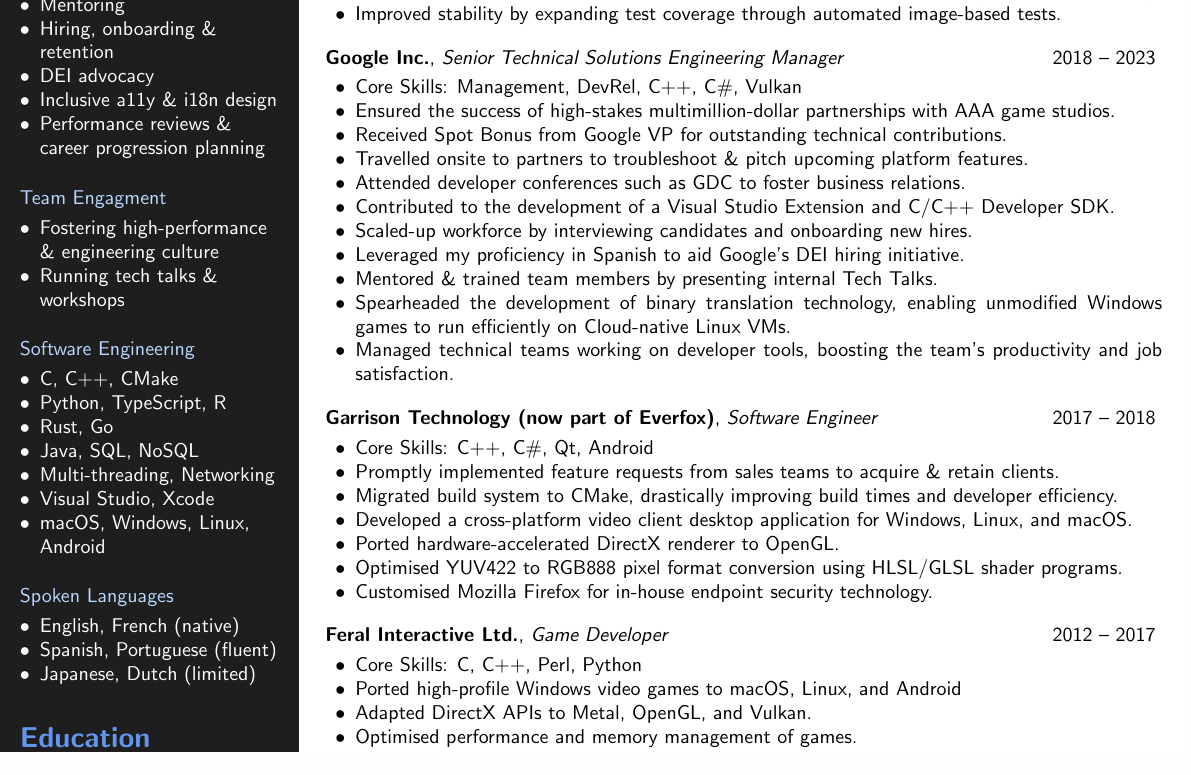
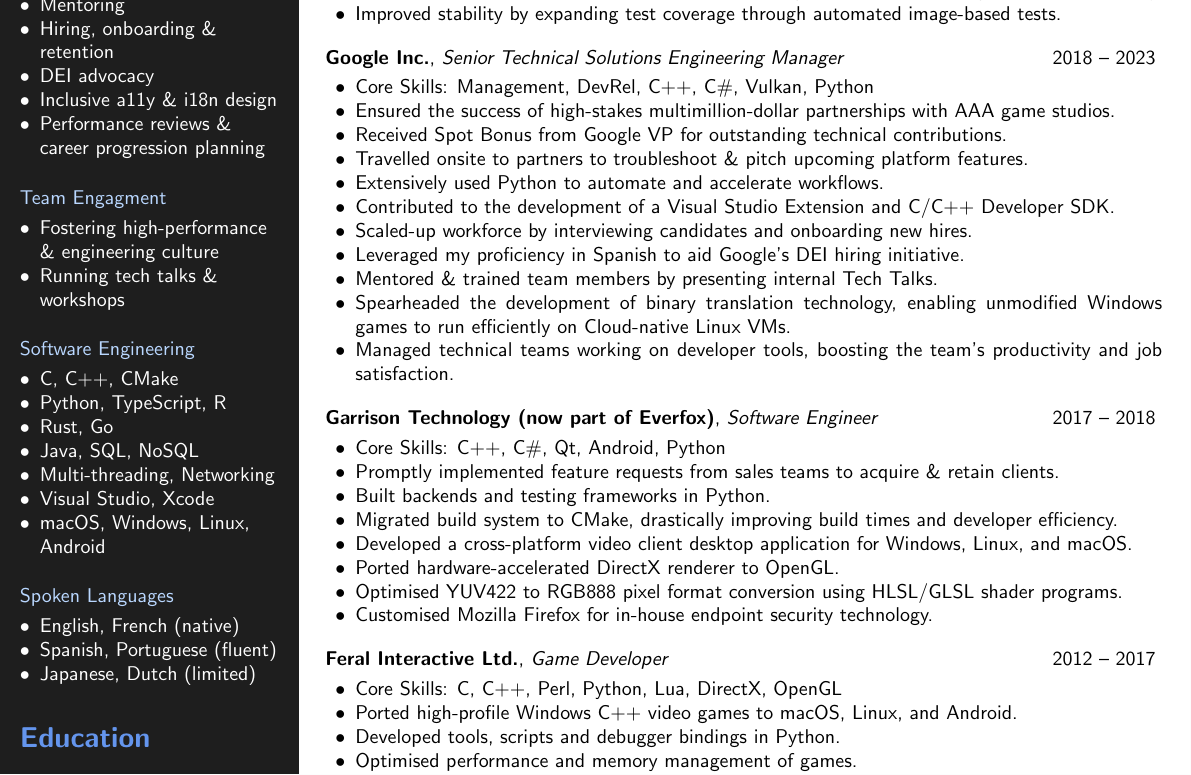
Before and after one commit to olegat/la-casa, a LaTeX CV (cv/cv.tex): part of the page, cut so that both start at the same text. Compiled offline with pdfLaTeX.

Commit message:
cv.tex: add more Python

```diff
--- a/cv/cv.tex
+++ b/cv/cv.tex
@@ -123,11 +123,11 @@
 
     \xp{Google Inc.}{Senior Technical Solutions Engineering Manager}{2018 -- 2023}
     \begin{itemize}[leftmargin=1.5em, nosep]
-        \coreskills{Management, DevRel, C++, C\#, Vulkan}
+        \coreskills{Management, DevRel, C++, C\#, Vulkan, Python}
         \item Ensured the success of high-stakes multimillion-dollar partnerships with AAA game studios.
         \item Received Spot Bonus from Google VP for outstanding technical contributions.
         \item Travelled onsite to partners to troubleshoot \& pitch upcoming platform features.
-        \item Attended developer conferences such as GDC to foster business relations.
+        \item Extensively used Python to automate and accelerate workflows.
         \item Contributed to the development of a Visual Studio Extension and C/C++ Developer SDK.
         \item Scaled-up workforce by interviewing candidates and onboarding new hires.
         \item Leveraged my proficiency in Spanish to aid Google's DEI hiring initiative.
@@ -138,10 +138,11 @@
 
     \xp{Garrison Technology (now part of Everfox)}{Software Engineer}{2017 -- 2018}
     \begin{itemize}[leftmargin=1.5em, nosep]
-        \coreskills{C++, C\#, Qt, Android}
+        \coreskills{C++, C\#, Qt, Android, Python}
         \item Promptly implemented feature requests from sales teams to acquire \& retain clients.
+        \item Built backends and testing frameworks in Python.
         \item Migrated build system to CMake, drastically improving build times and developer efficiency.
-        \item Developed a cross-platform video client desktop application for  Windows, Linux, and macOS.
+        \item Developed a cross-platform video client desktop application for Windows, Linux, and macOS.
         \item Ported hardware-accelerated DirectX renderer to OpenGL.
         \item Optimised YUV422 to RGB888 pixel format conversion using HLSL/GLSL shader programs.
         \item Customised Mozilla Firefox for in-house endpoint security technology.
@@ -149,9 +150,9 @@
 
     \xp{Feral Interactive Ltd.}{Game Developer}{2012 -- 2017}
     \begin{itemize}[leftmargin=1.5em, nosep]
-        \coreskills{C, C++, Perl, Python}
-        \item Ported high-profile Windows video games to macOS, Linux, and Android
-        \item Adapted DirectX APIs to Metal, OpenGL, and Vulkan.
+        \coreskills{C, C++, Perl, Python, Lua, DirectX, OpenGL}
+        \item Ported high-profile Windows C++ video games to macOS, Linux, and Android.
+        \item Developed tools, scripts and debugger bindings in Python.
         \item Optimised performance and memory management of games.
         \item Designed and integrated portable networking client library.
         \item Led a team of up to 10 engineers, mentoring developers and ensuring successful project deliveries.
```
